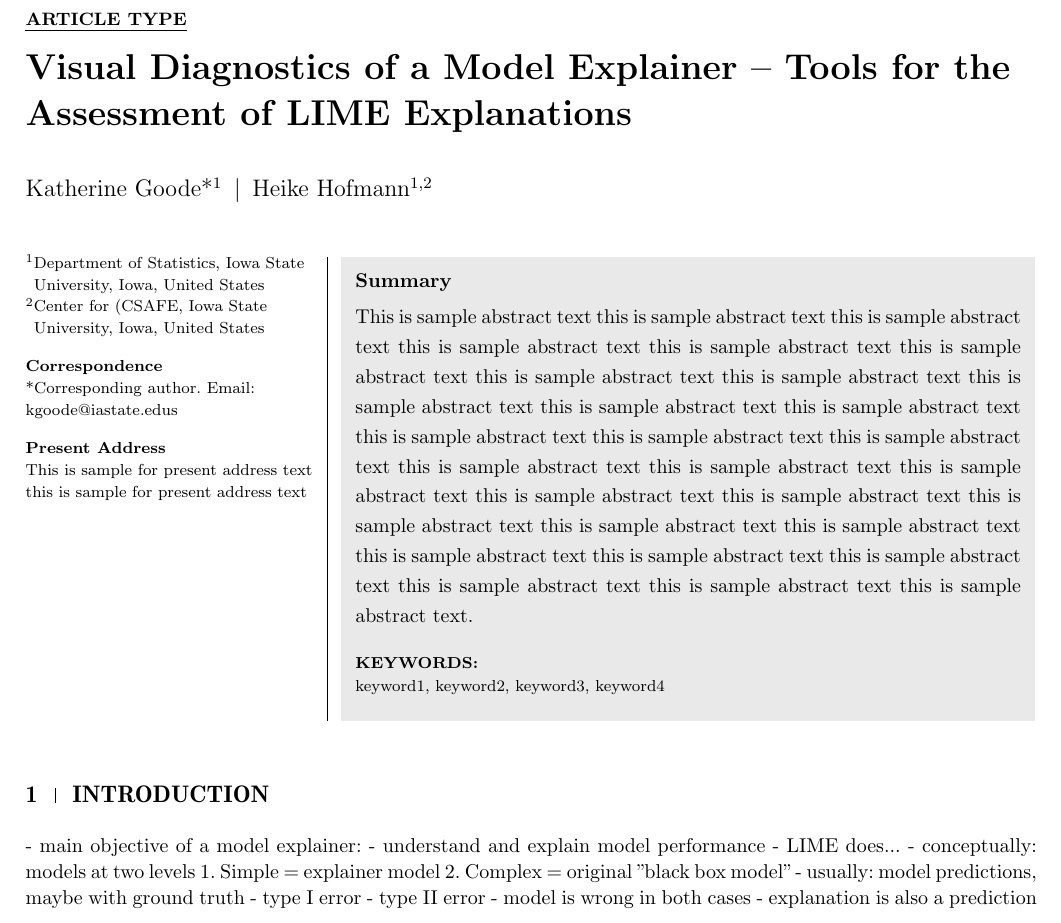
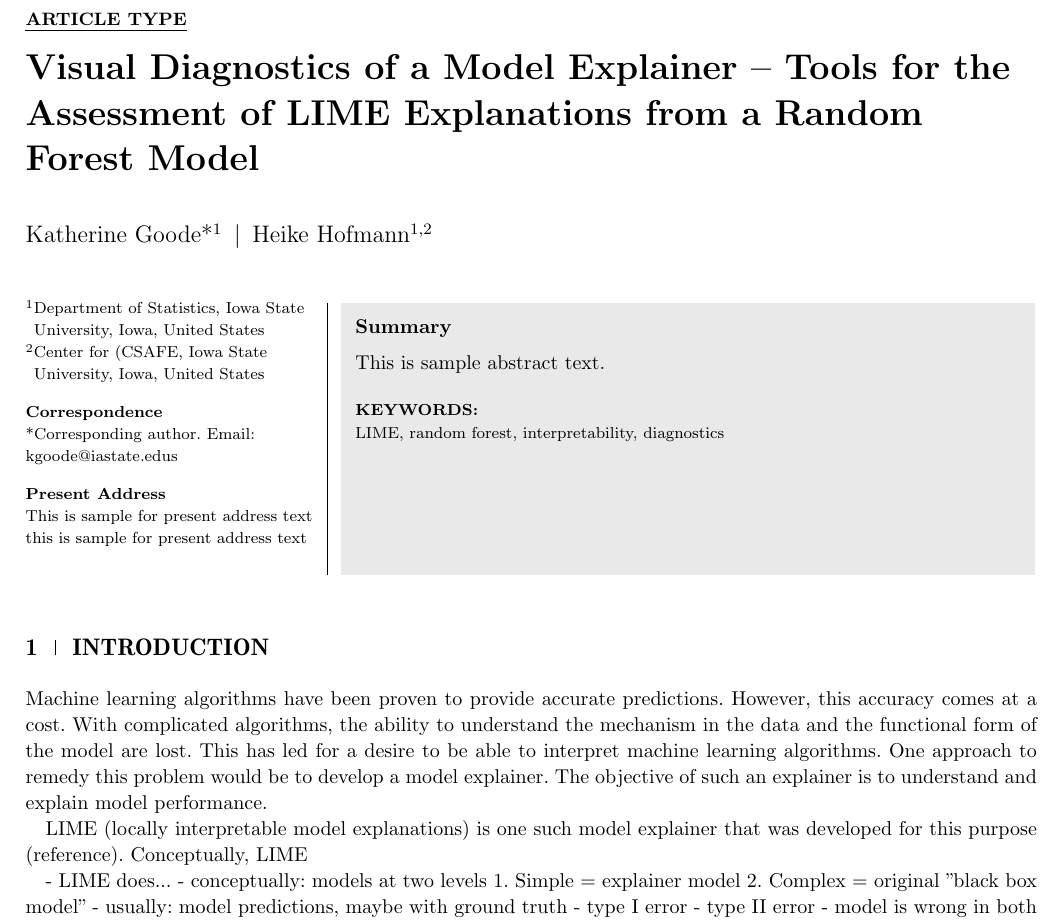
Before and after one commit to goodekat/LIME-research-journals, a LaTeX thesis (papers/Visual Diagnostics of a Model Explainer/visual-diagnostics-of-a-model-explainer.tex): part of page 1 of 4, cut so that both start at the same text. The pictures show the PDF file papers/Visual Diagnostics of a Model Explainer/visual-diagnostics-of-a-model-explainer.pdf that the author committed with the source.

Commit message:
work on papers

```diff
--- a/papers/Visual Diagnostics of a Model Explainer/visual-diagnostics-of-a-model-explainer.tex
+++ b/papers/Visual Diagnostics of a Model Explainer/visual-diagnostics-of-a-model-explainer.tex
@@ -14,7 +14,7 @@
 \begin{document}
 \input{visual-diagnostics-of-a-model-explainer-concordance}
 
-\title{Visual Diagnostics of a Model Explainer -- Tools for the Assessment of LIME Explanations}
+\title{Visual Diagnostics of a Model Explainer -- Tools for the Assessment of LIME Explanations from a Random Forest Model}
 
 \author[1]{Katherine Goode*}
 
@@ -30,9 +30,9 @@
 
 \presentaddress{This is sample for present address text this is sample for present address text}
 
-\abstract[Summary]{This is sample abstract text this is sample abstract text this is sample abstract text this is sample abstract text this is sample abstract text this is sample abstract text this is sample abstract text this is sample abstract text this is sample abstract text this is sample abstract text this is sample abstract text this is sample abstract text this is sample abstract text this is sample abstract text this is sample abstract text this is sample abstract text this is sample abstract text this is sample abstract text this is sample abstract text this is sample abstract text this is sample abstract text this is sample abstract text this is sample abstract text this is sample abstract text this is sample abstract text this is sample abstract text this is sample abstract text this is sample abstract text.}
+\abstract[Summary]{This is sample abstract text.}
 
-\keywords{keyword1, keyword2, keyword3, keyword4}
+\keywords{LIME, random forest, interpretability, diagnostics}
 
 \jnlcitation{\cname{%
 \author{Goode K.},
@@ -44,8 +44,10 @@
 
 \section{Introduction}
 
-- main objective of a model explainer:
-- understand and explain model performance
+Machine learning algorithms have been proven to provide accurate predictions. However, this accuracy comes at a cost. With complicated algorithms, the ability to understand the mechanism in the data and the functional form of the model are lost. This has led for a desire to be able to interpret machine learning algorithms. One approach to remedy this problem would be to develop a model explainer. The objective of such an explainer is to understand and explain model performance.
+
+LIME (locally interpretable model explanations) is one such model explainer that was developed for this purpose (reference). Conceptually, LIME
+
 - LIME does...
   - conceptually: models at two levels
   1. Simple = explainer model
```
Also changed, not shown: papers/Visual Diagnostics of a Model Explainer/visual-diagnostics-of-a-model-explainer-concordance.tex (+1 -1 lines), journals/notes from Heike.pdf (renamed from notes from Heike.pdf), papers/Visual Diagnostics of a Model Explainer/visual-diagnostics-of-a-model-explainer.pdf, 4 other files. Lines whose indentation alone changed are shown as unchanged.
